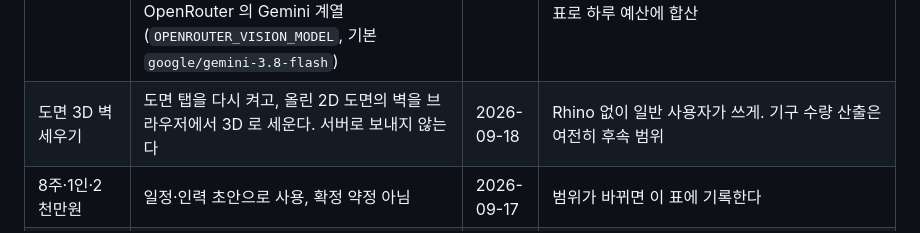
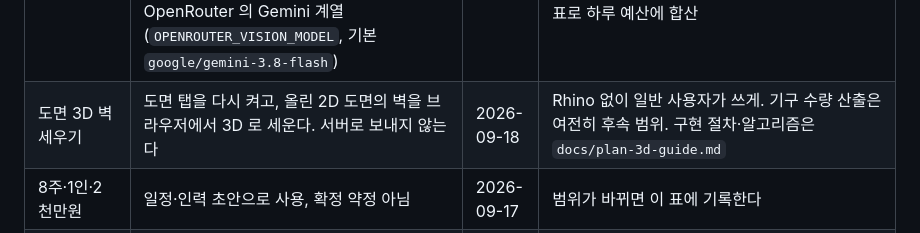
Before and after one commit to quirinal36/fire_chatbot, a Markdown page: docs/decisions.md, the part around the change. Rendered like a GitHub page.

```diff
--- a/docs/decisions.md
+++ b/docs/decisions.md
@@ -19,7 +19,7 @@
 | 외부 모델 전송 | 개발 단계에 한해 허용 (공개 법령·비식별 시험 자료) | 2026-09-17 | 운영 전 재승인 필요 (아래) |
 | 도면 패널 | 1차 출시 제외 | 2026-09-17 | 기획서 §2.2 |
 | 도면 AI 검토 | 알고리즘 결과(벽·격자·개구부·구역 번호를 겹친 그림)를 시각 모델에 보여 주고 잘못 잡힌 벽·빠진 벽·문/창·구역 이름·축척·매개변수 제안을 JSON 으로 받는다. 수정은 화면 알고리즘이 하고 사용자가 고른다. 모델은 OpenRouter 의 Gemini 계열 (`OPENROUTER_VISION_MODEL`, 기본 `google/gemini-3.8-flash`) | 2026-09-18 | 시각 모델은 픽셀 좌표에 약해 검토·판정만 맡긴다. OpenAI 직접 호출은 키·과금이 늘고 이 용도에 전용 기능이 없어 제외. 비용은 plan_reviews 표로 하루 예산에 합산 |
-| 도면 3D 벽 세우기 | 도면 탭을 다시 켜고, 올린 2D 도면의 벽을 브라우저에서 3D 로 세운다. 서버로 보내지 않는다 | 2026-09-18 | Rhino 없이 일반 사용자가 쓰게. 기구 수량 산출은 여전히 후속 범위 |
+| 도면 3D 벽 세우기 | 도면 탭을 다시 켜고, 올린 2D 도면의 벽을 브라우저에서 3D 로 세운다. 서버로 보내지 않는다 | 2026-09-18 | Rhino 없이 일반 사용자가 쓰게. 기구 수량 산출은 여전히 후속 범위. 구현 절차·알고리즘은 `docs/plan-3d-guide.md` |
 | 8주·1인·2천만원 | 일정·인력 초안으로 사용, 확정 약정 아님 | 2026-09-17 | 범위가 바뀌면 이 표에 기록한다 |
 | Supabase 리전 | 현재 뭄바이. 사용자가 나중에 옮김 | 2026-09-18 | 옮기면 질문당 약 1초 빨라진다 |
 
```
Also changed, not shown: docs/plan-3d-guide.md (added, +462 -0 lines).
